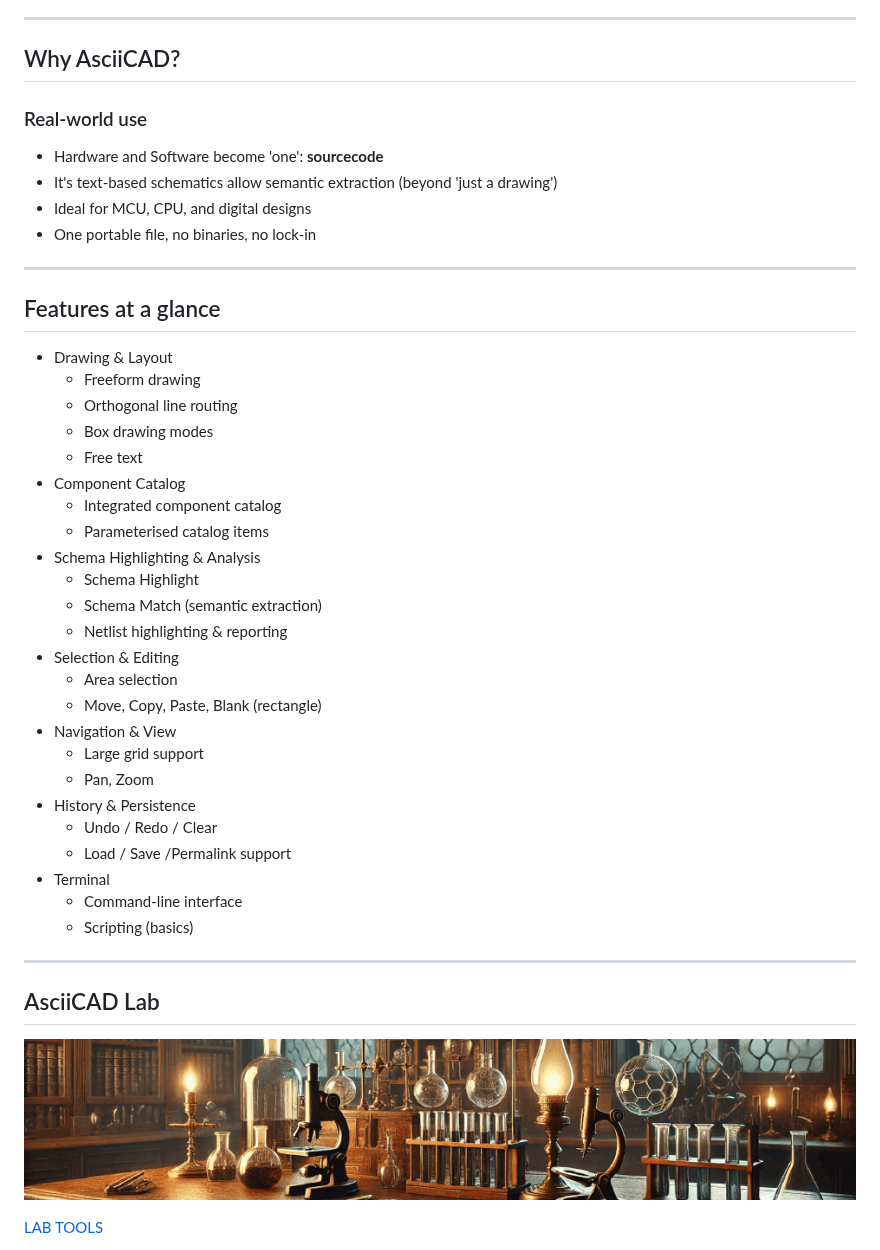
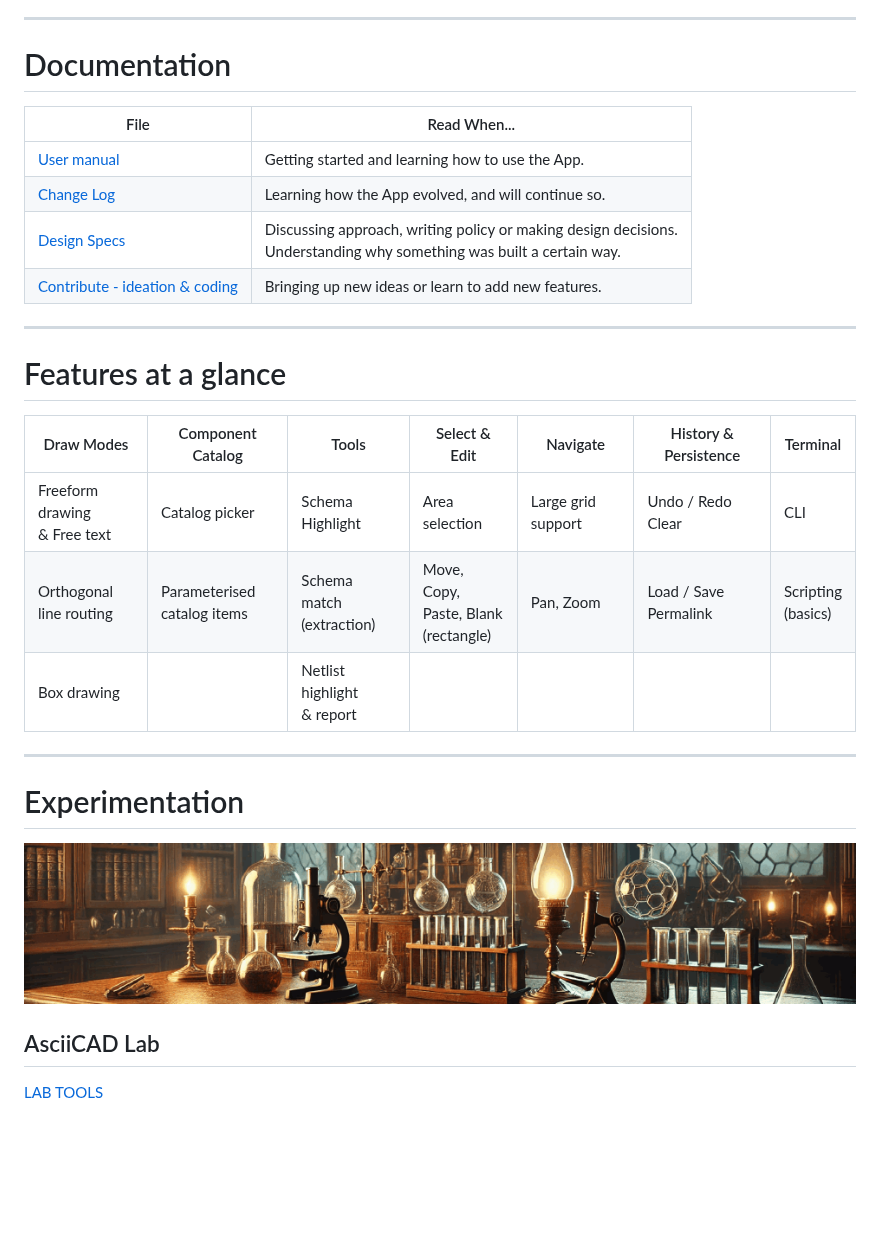
Before and after one commit to BeyondMicroControl/AsciiCAD, a Markdown page: README.md, the part around one of its changes. Drawn GitHub-style; blank space fills up the shorter version.

```diff
--- a/README.md
+++ b/README.md
@@ -20,48 +18,39 @@ Read more about the [design goals](#design-goals), or witout further due:
 
 ---
 
-## Why AsciiCAD?
+# Documentation
 
-### Real-world use
-- Hardware and Software become 'one': **sourcecode**
-- It's text-based schematics allow semantic extraction (beyond 'just a drawing')
-- Ideal for MCU, CPU, and digital designs
-- One portable file, no binaries, no lock-in
+| File | Read When... |
+|------|--------------|
+| [User manual](docs/AsciiCAD_User_Manual.md#quick-start) | Getting started and learning how to use the App. |
+| [Change Log](docs/decisions.md) | Learning how the App evolved, and will continue so. |
+| [Design Specs](docs/design.md ) | Discussing approach, writing policy or making design decisions.<br>Understanding why something was built a certain way. |
+| [Contribute - ideation & coding](style-guide.md) | Bringing up new ideas or learn to add new features. |
+
+<!--| [Contrinute - testing] | Writing tests or discuss a test strategy |-->
+<!--| working-agreement.md | Starting any session |-->
+<!--| refactoring.md | Code needs improvement or restructuring |-->
+<!--| design-patterns.md | Solving a design problem or choosing an approach |-->
+<!--| domain-language.md | Discussing domain concepts or naming on electronic design |-->
+<!--| decisions.md | Understanding why something was built a certain way |-->
 
 ---
 
-## Features at a glance
+# Features at a glance
 
-- Drawing & Layout
-  - Freeform drawing
-  - Orthogonal line routing
-  - Box drawing modes
-  - Free text
-- Component Catalog
-  - Integrated component catalog
-  - Parameterised catalog items
-- Schema Highlighting & Analysis
-  - Schema Highlight
-  - Schema Match (semantic extraction)
-  - Netlist highlighting & reporting
-- Selection & Editing
-  - Area selection
-  - Move, Copy, Paste, Blank (rectangle)
-- Navigation & View
-  - Large grid support
-  - Pan, Zoom
-- History & Persistence
-  - Undo / Redo / Clear
-  - Load / Save /Permalink support
-- Terminal
-  - Command-line interface
-  - Scripting (basics)
+| Draw Modes | Component Catalog | Tools | Select & Edit | Navigate | History & Persistence | Terminal |
+|---------------|-------------------|-------|---------------|----------|-----------------------|----------|
+| Freeform drawing<br>& Free text | Catalog picker | Schema Highlight | Area selection | Large grid support | Undo / Redo<br>Clear | CLI
+| Orthogonal<br>line routing | Parameterised<br>catalog items | Schema match<br>(extraction) | Move, Copy,<br>Paste, Blank<br>(rectangle) | Pan, Zoom | Load / Save<br>Permalink | Scripting<br>(basics)
+| Box drawing | | Netlist highlight<br> & report | | |
 
 ---
 
-## AsciiCAD Lab
+# Experimentation
 
 <a href="https://beyondmicrocontrol.github.io/AsciiCAD/tools/TOOLS_CATALOG.html"><img src="/res/VintageLab256.png?raw=true" width=100% /></a>
+
+## AsciiCAD Lab
 
 <a href=https://beyondmicrocontrol.github.io/AsciiCAD/tools/TOOLS_CATALOG.html>LAB TOOLS</a>
 
```
Also changed, not shown: other parts of README.md (+3 -5 lines).
